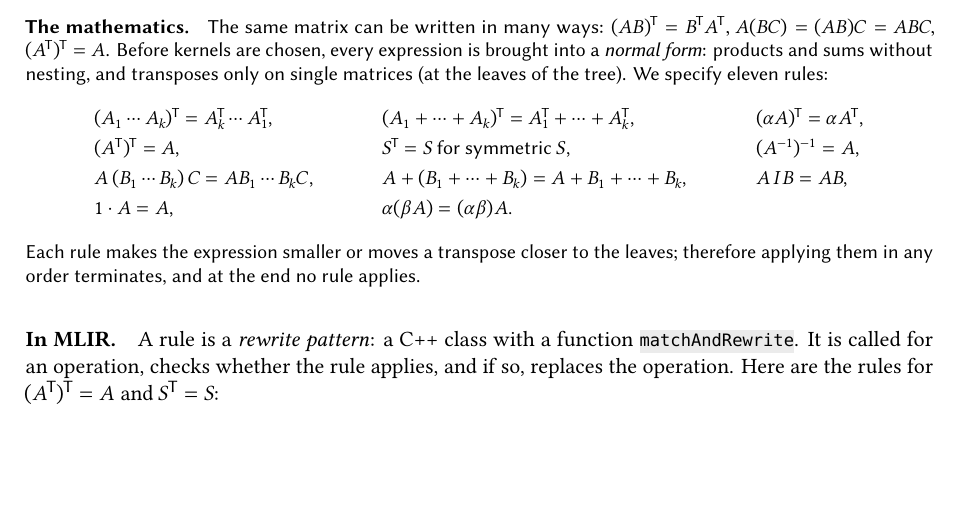
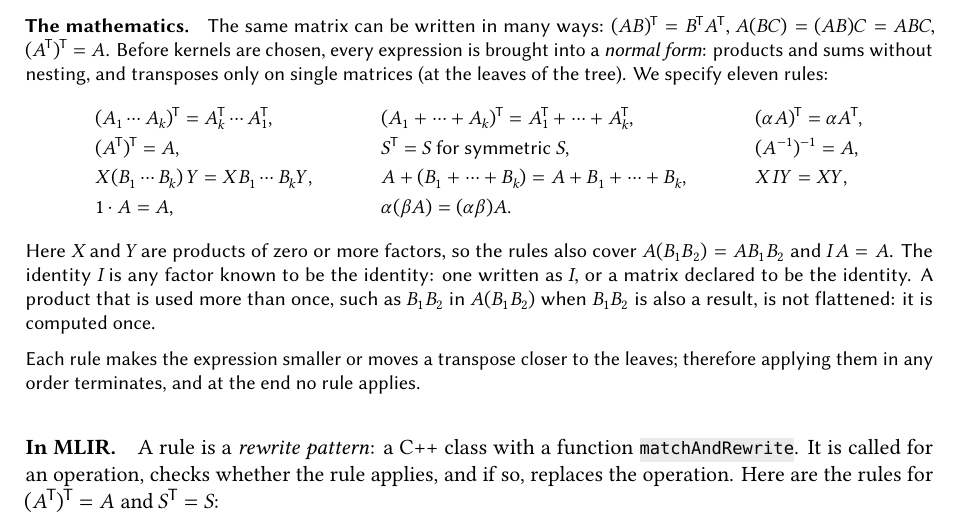
Before and after one commit to michael-lehn/ulm-lam, a LaTeX paper (doc/howto/ulm-lam-howto.tex): part of page 11 of 23, cut so that both start at the same text, the shorter picture padded with empty space. Compiled offline with LuaLaTeX; a missing font is replaced by an installed copy or a similar font.

Commit message:
Drop identity factors by their properties; state the flatten and identity rules for empty neighbours

```diff
--- a/doc/howto/ulm-lam-howto.tex
+++ b/doc/howto/ulm-lam-howto.tex
@@ -836,10 +836,17 @@ specify eleven rules:
 (A_1+\dots+A_k)\T = A_1\T+\dots+A_k\T, &&
 (\alpha A)\T = \alpha A\T,\\
 &(A\T)\T = A, && S\T = S \text{ for symmetric } S, && (A\inv)\inv = A,\\
-&A\,(B_1\cdots B_k)\,C = A B_1\cdots B_k C, &&
-A + (B_1+\dots+B_k) = A+B_1+\dots+B_k, && A\,I\,B = AB,\\
+&X\,(B_1\cdots B_k)\,Y = X B_1\cdots B_k Y, &&
+A + (B_1+\dots+B_k) = A+B_1+\dots+B_k, && X\,I\,Y = XY,\\
 &1\cdot A = A, && \alpha(\beta A) = (\alpha\beta)A.
 \end{align*}
+Here \(X\) and \(Y\) are products of zero or more factors, so the rules also
+cover \(A(B_1B_2) = AB_1B_2\) and \(IA = A\). The identity \(I\) is any factor
+known to be the identity: one written as \(I\), or a matrix declared to be
+the identity. A product that is used more than once, such as \(B_1B_2\) in
+\(A(B_1B_2)\) when \(B_1B_2\) is also a result, is not flattened: it is
+computed once.
+
 Each rule makes the expression smaller or moves a transpose closer to the
 leaves; therefore applying them in any order terminates, and at the end no
 rule applies.
```
Also changed, not shown: doc/howto/ulm-lam-howto.pdf, 2 other files.
